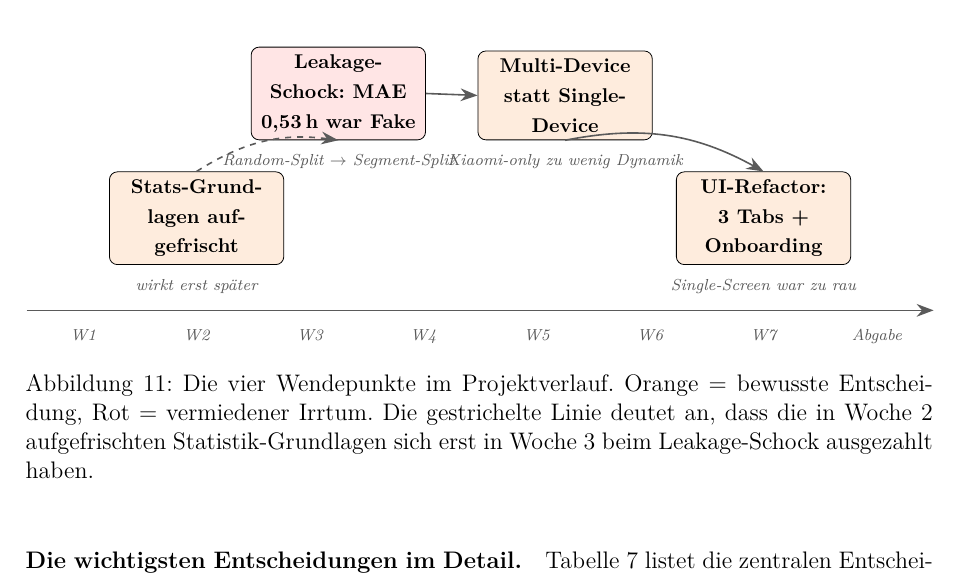
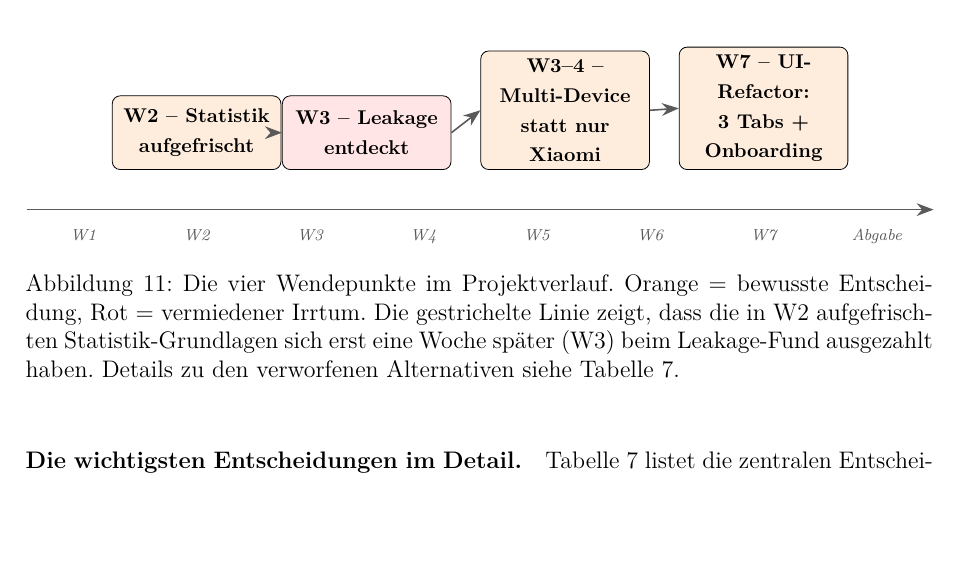
Before and after one commit to Keno-fsdf/HandyUsageRepo, a LaTeX document (portfolio/main.tex): part of page 40 of 45, cut at the place of the change, the shorter picture padded with empty space. Compiled offline with pdfLaTeX.

Commit message:
Storyline figure: flatten to single row, drop overlapping labels
Earlier attempts to space out the upper/lower-row layout still left
the italic captions under the upper boxes ('Random-Split ->
Segment-Split' and 'Xiaomi-only zu wenig Dynamik') colliding into
each other. Three different fix-passes didn't fully solve it because
the captions were the actual width problem.

New layout: all four boxes on a single row above the timeline at
y=0.7. The week markers go inside the boxes themselves ('W2 --
Statistik aufgefrischt' / 'W3 -- Leakage entdeckt' / etc) so the
reader sees what happened *and* when in a single glance. Dropped
the italic captions entirely -- Tabelle 7 right below carries all
the detail and the figure caption now points at it.

Arrows simplified to plain horizontal lines (dashed for the
W2->W3 stats-payoff link). No more vertical bends -> no risk of
arrow/label collision.

Co-Authored-By: Claude <noreply@anthropic.com>

```diff
--- a/portfolio/main.tex
+++ b/portfolio/main.tex
@@ -1541,7 +1541,7 @@ Projekt inhaltlich abgeknickt ist.
     every node/.style={font=\footnotesize},
     box/.style={
         rectangle, draw, rounded corners=4pt,
-        minimum height=1.2cm, text width=2.8cm, align=center,
+        minimum height=1.3cm, text width=2.7cm, align=center,
         font=\footnotesize\bfseries,
     },
     okbox/.style={box, fill=thwsorange!15},
@@ -1555,34 +1555,28 @@ Projekt inhaltlich abgeknickt ist.
 \foreach \x/\w in {0.5/W1, 2.5/W2, 4.5/W3, 6.5/W4, 8.5/W5, 10.5/W6, 12.5/W7, 14.5/Abgabe}
     \node[below, lbl] at (\x,-0.2) {\w};
 
-% Wendepunkte -- mehr Abstand vertikal und horizontal
-\node[okbox, anchor=south] (p1) at (2.5, 0.8)
-    {Stats-Grund\-lagen aufgefrischt};
-\node[lbl, below=3pt of p1] {wirkt erst später};
-
-\node[badbox, anchor=south] (p2) at (5, 3.0)
-    {Leakage-Schock: MAE 0,53\,h war Fake};
-\node[lbl, below=3pt of p2] {Random-Split $\to$ Segment-Split};
-
-\node[okbox, anchor=south] (p3) at (9, 3.0)
-    {Multi-Device statt Single-Device};
-\node[lbl, below=3pt of p3] {Xiaomi-only zu wenig Dynamik};
-
-\node[okbox, anchor=south] (p4) at (12.5, 0.8)
-    {UI-Refactor: 3 Tabs + Onboarding};
-\node[lbl, below=3pt of p4] {Single-Screen war zu rau};
-
-% Verbindungslinien (Story) -- klar getrennt
-\draw[arrow, dashed] (p1.north) to[bend left=20] (p2.south);
+% Wendepunkte -- alle auf gleicher Hoehe ueber der Zeitachse
+\node[okbox, anchor=south] (p1) at (2.5, 0.7)
+    {W2 -- Statistik\\aufgefrischt};
+\node[badbox, anchor=south] (p2) at (5.5, 0.7)
+    {W3 -- Leakage\\entdeckt};
+\node[okbox, anchor=south] (p3) at (9, 0.7)
+    {W3--4 -- Multi-Device\\statt nur Xiaomi};
+\node[okbox, anchor=south] (p4) at (12.5, 0.7)
+    {W7 -- UI-Refactor:\\3 Tabs + Onboarding};
+
+% Verbindungslinien -- einfache horizontale Pfeile
+\draw[arrow, dashed] (p1.east) -- (p2.west);
 \draw[arrow] (p2.east) -- (p3.west);
-\draw[arrow] (p3.south) to[bend left=20] (p4.north);
+\draw[arrow] (p3.east) -- (p4.west);
 
 \end{tikzpicture}
 \caption{Die vier Wendepunkte im Projektverlauf.
 Orange = bewusste Entscheidung, Rot = vermiedener Irrtum.
-Die gestrichelte Linie deutet an, dass die in Woche~2
-aufgefrischten Statistik-Grundlagen sich erst in Woche~3 beim
-Leakage-Schock ausgezahlt haben.}
+Die gestrichelte Linie zeigt, dass die in W2 aufgefrischten
+Statistik-Grundlagen sich erst eine Woche später (W3) beim
+Leakage-Fund ausgezahlt haben. Details zu den verworfenen
+Alternativen siehe Tabelle~\ref{tab:entscheidungen}.}
 \label{fig:storyline}
 \end{figure}
 
```
Also changed, not shown: portfolio/main.pdf.
